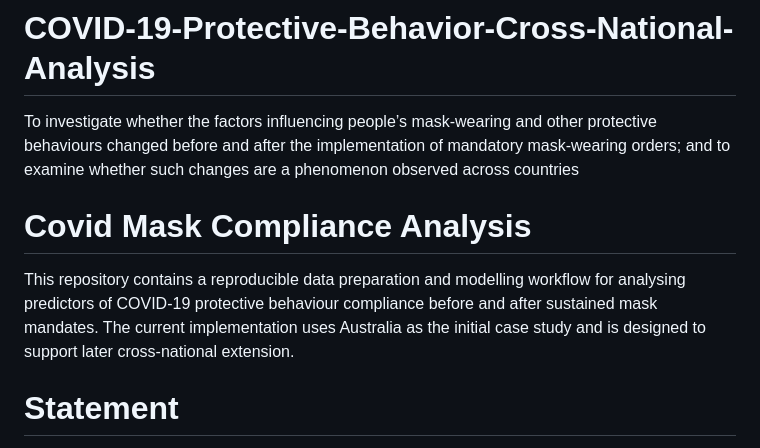
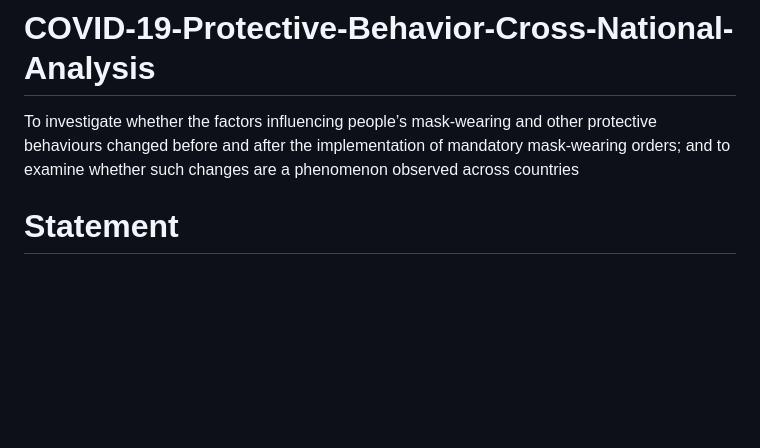
Before and after one commit to ZixaunZhao/COVID-19-Protective-Behavior-Cross-National-Analysis, a Markdown page: README.md, the part around the change. Rendered like a GitHub page; blank space fills up the shorter version.

```diff
--- a/README.md
+++ b/README.md
@@ -2,9 +2,6 @@
 To investigate whether the factors influencing people’s mask-wearing and other protective behaviours changed before and after the implementation of mandatory mask-wearing orders; and to examine whether such changes are a phenomenon observed across countries
 
 
-# Covid Mask Compliance Analysis
-
-This repository contains a reproducible data preparation and modelling workflow for analysing predictors of COVID-19 protective behaviour compliance before and after sustained mask mandates. The current implementation uses Australia as the initial case study and is designed to support later cross-national extension.
 
 # Statement
 
```
